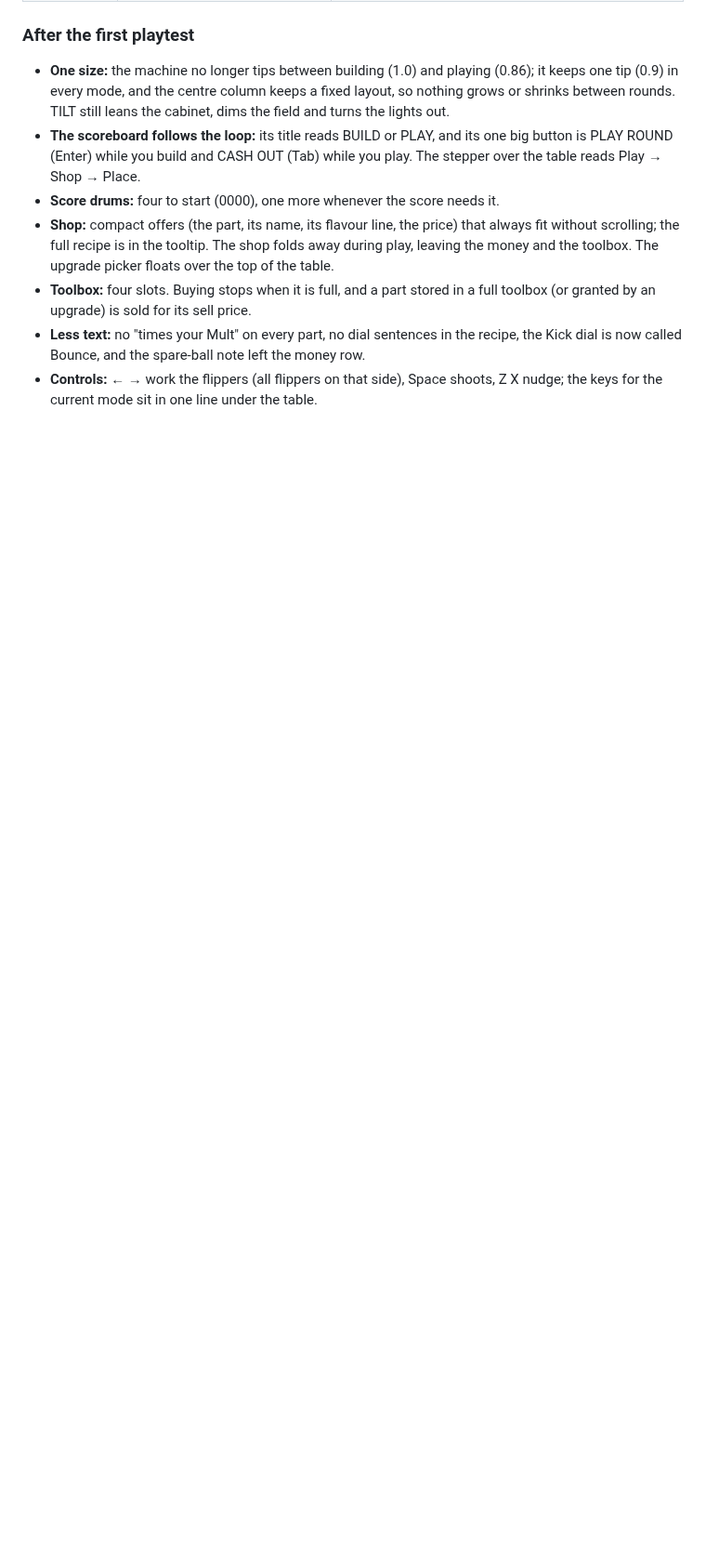
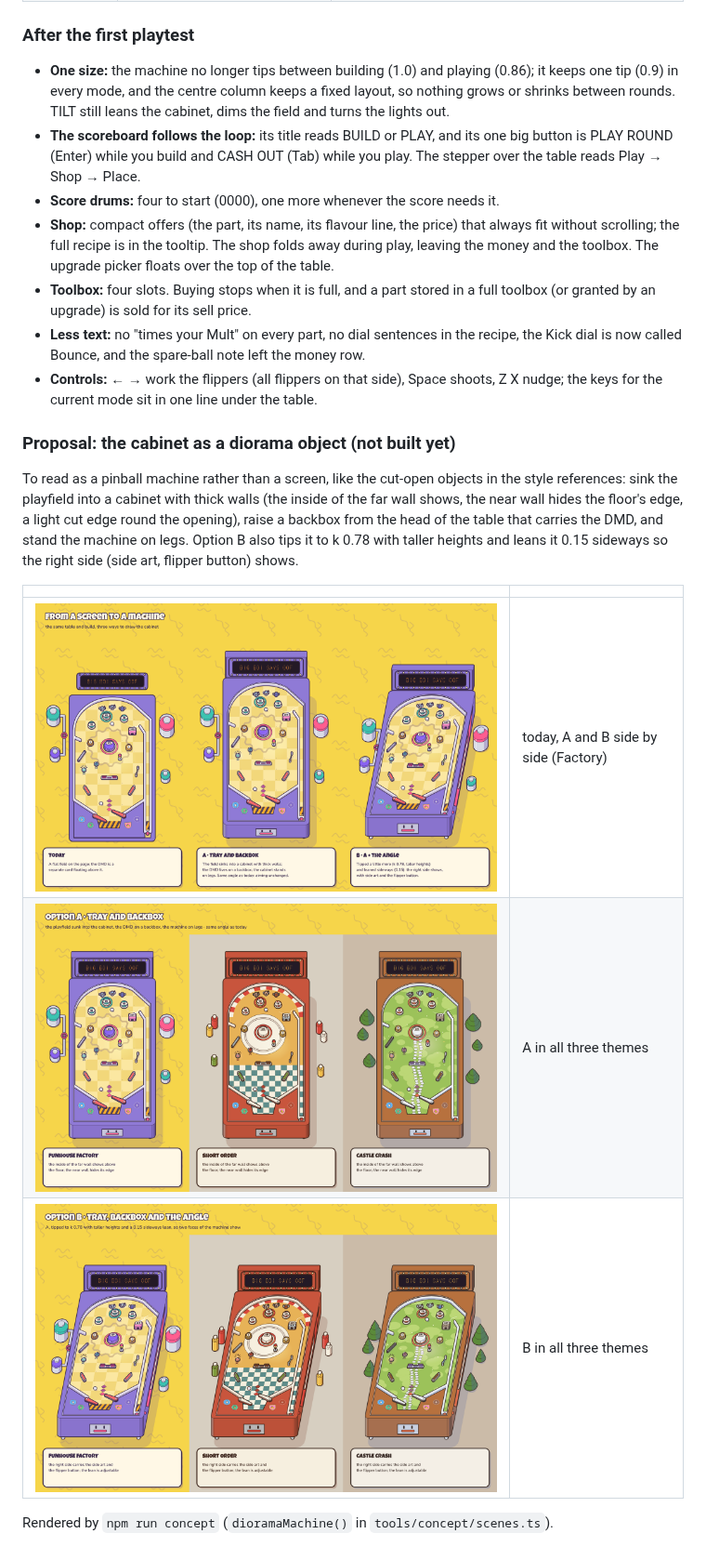
Before and after one commit to MostBrutalPreanut/DiceIt, a Markdown page: docs/art-implementation-plan.md, the part around the change. Shown at 93% size. GitHub-like rendering; pictures changed too: docs/concept/cabinet-a.png (added), docs/concept/cabinet-b.png (added), docs/concept/cabinet-compare.png (added); blank space fills up the shorter version.

```diff
--- a/docs/art-implementation-plan.md
+++ b/docs/art-implementation-plan.md
@@ -103,3 +103,15 @@ A → B → C → D → E → F, with H alongside and G after the major-upgrade
 - **Toolbox:** four slots. Buying stops when it is full, and a part stored in a full toolbox (or granted by an upgrade) is sold for its sell price.
 - **Less text:** no "times your Mult" on every part, no dial sentences in the recipe, the Kick dial is now called Bounce, and the spare-ball note left the money row.
 - **Controls:** ← → work the flippers (all flippers on that side), Space shoots, Z X nudge; the keys for the current mode sit in one line under the table.
+
+### Proposal: the cabinet as a diorama object (not built yet)
+
+To read as a pinball machine rather than a screen, like the cut-open objects in the style references: sink the playfield into a cabinet with thick walls (the inside of the far wall shows, the near wall hides the floor's edge, a light cut edge round the opening), raise a backbox from the head of the table that carries the DMD, and stand the machine on legs. Option B also tips it to k 0.78 with taller heights and leans it 0.15 sideways so the right side (side art, flipper button) shows.
+
+| | |
+|---|---|
+| ![](concept/cabinet-compare.png) | today, A and B side by side (Factory) |
+| ![](concept/cabinet-a.png) | A in all three themes |
+| ![](concept/cabinet-b.png) | B in all three themes |
+
+Rendered by `npm run concept` (`dioramaMachine()` in `tools/concept/scenes.ts`).
```
Also changed, not shown: 1 other file.
